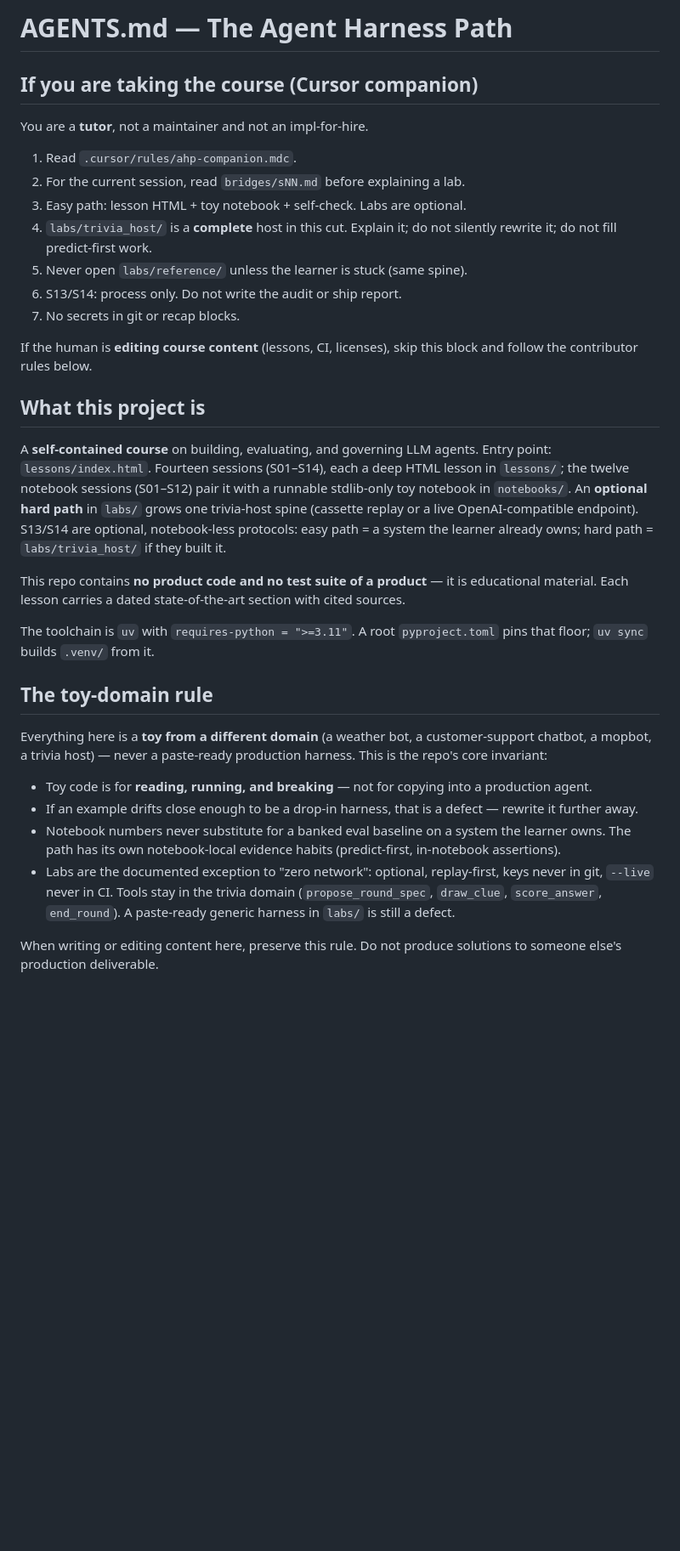
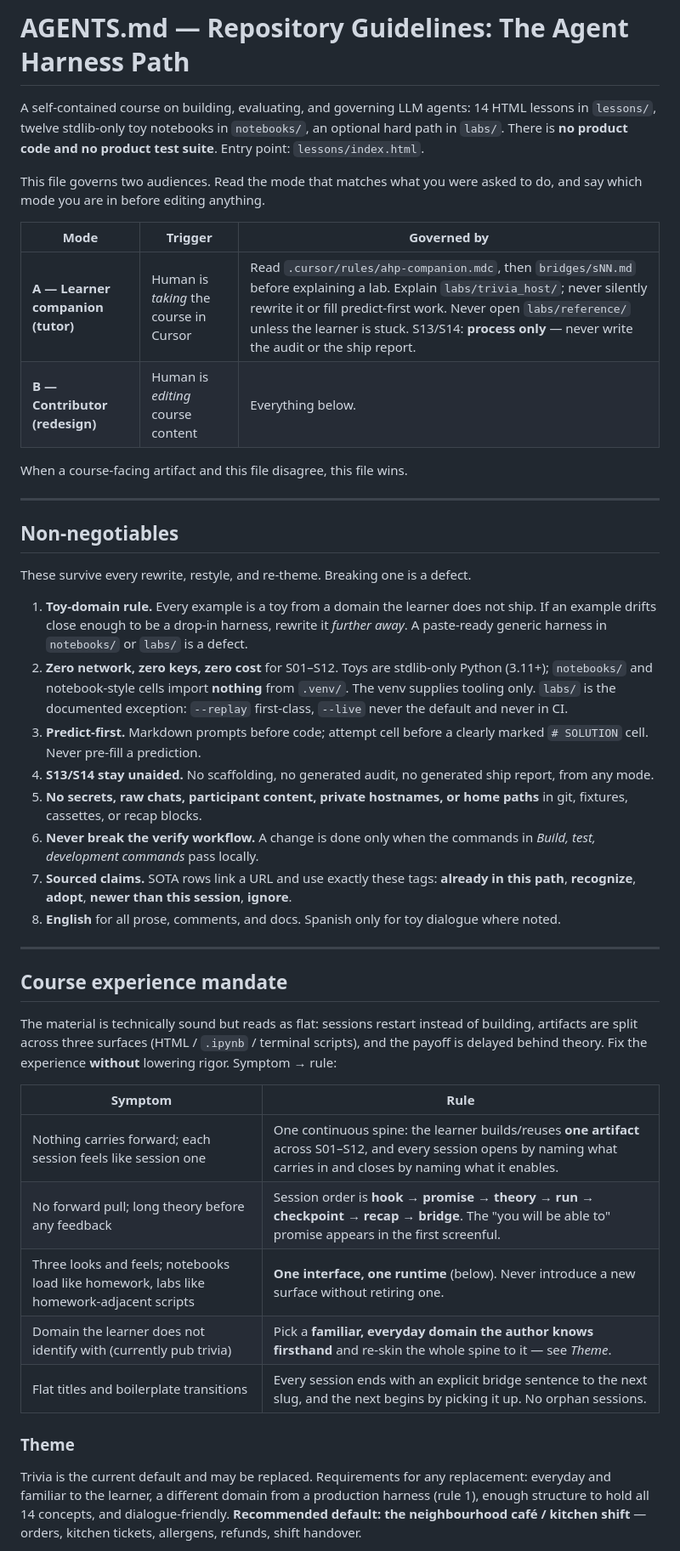
Before and after one commit to macayaven/agent-harness-path, a Markdown page: AGENTS.md, the part around one of its changes. Shown at 85% size. GitHub-like rendering; blank space fills up the shorter version.

```diff
--- a/AGENTS.md
+++ b/AGENTS.md
@@ -1,55 +1,69 @@
-# AGENTS.md — The Agent Harness Path
+# AGENTS.md — Repository Guidelines: The Agent Harness Path
 
-## If you are taking the course (Cursor companion)
+A self-contained course on building, evaluating, and governing LLM agents:
+14 HTML lessons in `lessons/`, twelve stdlib-only toy notebooks in `notebooks/`,
+an optional hard path in `labs/`. There is **no product code and no product test
+suite**. Entry point: `lessons/index.html`.
 
-You are a **tutor**, not a maintainer and not an impl-for-hire.
+This file governs two audiences. Read the mode that matches what you were asked
+to do, and say which mode you are in before editing anything.
 
-1. Read `.cursor/rules/ahp-companion.mdc`.
-2. For the current session, read `bridges/sNN.md` before explaining a lab.
-3. Easy path: lesson HTML + toy notebook + self-check. Labs are optional.
-4. `labs/trivia_host/` is a **complete** host in this cut. Explain it; do not
-   silently rewrite it; do not fill predict-first work.
-5. Never open `labs/reference/` unless the learner is stuck (same spine).
-6. S13/S14: process only. Do not write the audit or ship report.
-7. No secrets in git or recap blocks.
+| Mode | Trigger | Governed by |
+|---|---|---|
+| **A — Learner companion (tutor)** | Human is *taking* the course in Cursor | Read `.cursor/rules/ahp-companion.mdc`, then `bridges/sNN.md` before explaining a lab. Explain `labs/trivia_host/`; never silently rewrite it or fill predict-first work. Never open `labs/reference/` unless the learner is stuck. S13/S14: **process only** — never write the audit or the ship report. |
+| **B — Contributor (redesign)** | Human is *editing* course content | Everything below. |
 
-If the human is **editing course content** (lessons, CI, licenses), skip this
-block and follow the contributor rules below.
+When a course-facing artifact and this file disagree, this file wins.
 
-## What this project is
+---
 
-A **self-contained course** on building, evaluating, and governing LLM agents.
-Entry point: `lessons/index.html`. Fourteen sessions (S01–S14), each a deep HTML
-lesson in `lessons/`; the twelve notebook sessions (S01–S12) pair it with a
-runnable stdlib-only toy notebook in `notebooks/`. An **optional hard path** in
-`labs/` grows one trivia-host spine (cassette replay or a live OpenAI-compatible
-endpoint). S13/S14 are optional, notebook-less protocols: easy path = a system
-the learner already owns; hard path = `labs/trivia_host/` if they built it.
+## Non-negotiables
 
-This repo contains **no product code and no test suite of a product** — it is
-educational material. Each lesson carries a dated state-of-the-art section with
-cited sources.
+These survive every rewrite, restyle, and re-theme. Breaking one is a defect.
 
-The toolchain is `uv` with `requires-python = ">=3.11"`. A root `pyproject.toml`
-pins that floor; `uv sync` builds `.venv/` from it.
+1. **Toy-domain rule.** Every example is a toy from a domain the learner does not
+   ship. If an example drifts close enough to be a drop-in harness, rewrite it
+   *further away*. A paste-ready generic harness in `notebooks/` or `labs/` is a defect.
+2. **Zero network, zero keys, zero cost** for S01–S12. Toys are stdlib-only
+   Python (3.11+); `notebooks/` and notebook-style cells import **nothing** from
+   `.venv/`. The venv supplies tooling only. `labs/` is the documented exception:
+   `--replay` first-class, `--live` never the default and never in CI.
+3. **Predict-first.** Markdown prompts before code; attempt cell before a clearly
+   marked `# SOLUTION` cell. Never pre-fill a prediction.
+4. **S13/S14 stay unaided.** No scaffolding, no generated audit, no generated ship
+   report, from any mode.
+5. **No secrets, raw chats, participant content, private hostnames, or home paths**
+   in git, fixtures, cassettes, or recap blocks.
+6. **Never break the verify workflow.** A change is done only when the commands in
+   *Build, test, development commands* pass locally.
+7. **Sourced claims.** SOTA rows link a URL and use exactly these tags:
+   **already in this path**, **recognize**, **adopt**, **newer than this session**,
+   **ignore**.
+8. **English** for all prose, comments, and docs. Spanish only for toy dialogue
+   where noted.
 
-## The toy-domain rule
+---
 
-Everything here is a **toy from a different domain** (a weather bot, a
-customer-support chatbot, a mopbot, a trivia host) — never a paste-ready
-production harness. This is the repo's core invariant:
+## Course experience mandate
 
-- Toy code is for **reading, running, and breaking** — not for copying into a
-  production agent.
-- If an example drifts close enough to be a drop-in harness, that is a defect —
-  rewrite it further away.
-- Notebook numbers never substitute for a banked eval baseline on a system the
-  learner owns. The path has its own notebook-local evidence habits
-  (predict-first, in-notebook assertions).
-- Labs are the documented exception to "zero network": optional, replay-first,
-  keys never in git, `--live` never in CI. Tools stay in the trivia domain
-  (`propose_round_spec`, `draw_clue`, `score_answer`, `end_round`). A paste-ready
-  generic harness in `labs/` is still a defect.
+The material is technically sound but reads as flat: sessions restart instead of
+building, artifacts are split across three surfaces (HTML / `.ipynb` / terminal
+scripts), and the payoff is delayed behind theory. Fix the experience **without**
+lowering rigor. Symptom → rule:
 
-When writing or editing content here, preserve this rule. Do not produce
-solutions to someone else's production deliverable.
+| Symptom | Rule |
+|---|---|
+| Nothing carries forward; each session feels like session one | One continuous spine: the learner builds/reuses **one artifact** across S01–S12, and every session opens by naming what carries in and closes by naming what it enables. |
+| No forward pull; long theory before any feedback | Session order is **hook → promise → theory → run → checkpoint → recap → bridge**. The "you will be able to" promise appears in the first screenful. |
+| Three looks and feels; notebooks load like homework, labs like homework-adjacent scripts | **One interface, one runtime** (below). Never introduce a new surface without retiring one. |
+| Domain the learner does not identify with (currently pub trivia) | Pick a **familiar, everyday domain the author knows firsthand** and re-skin the whole spine to it — see *Theme*. |
+| Flat titles and boilerplate transitions | Every session ends with an explicit bridge sentence to the next slug, and the next begins by picking it up. No orphan sessions. |
+
+### Theme
+
+Trivia is the current default and may be replaced. Requirements for any
+replacement: everyday and familiar to the learner, a different domain from a
+production harness (rule 1), enough structure to hold all 14 concepts, and
+dialogue-friendly. **Recommended default: the neighbourhood café / kitchen
+shift** — orders, kitchen tickets, allergens, refunds, shift handover.
+
```
Also changed, not shown: other parts of AGENTS.md (+89 -144 lines).
